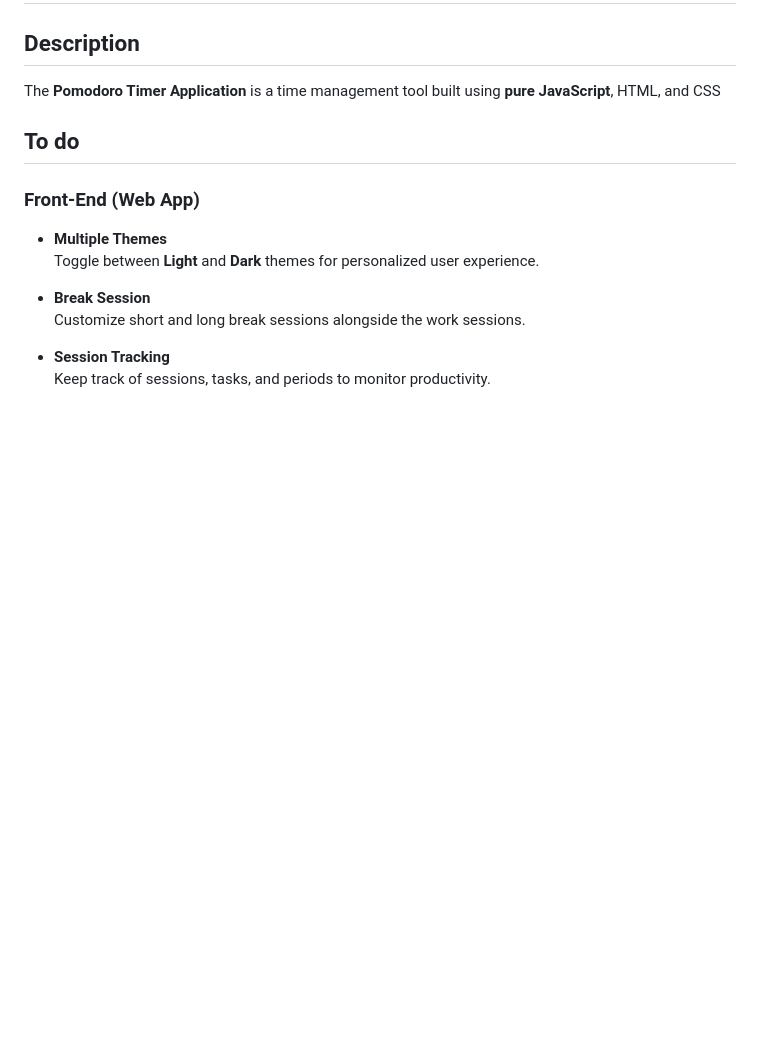
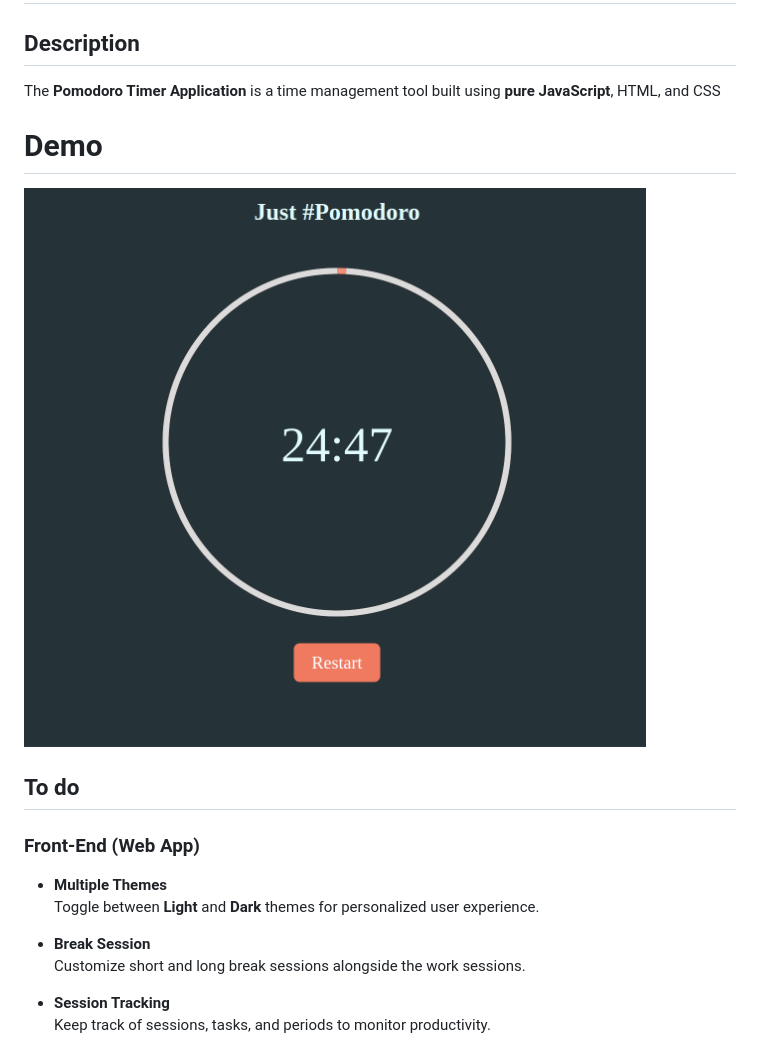
Before and after one commit to lukedaoo/pomodoro-zod, a Markdown page: readme.md, the part around the change. GitHub-like rendering; pictures changed too: media/media.png (added); blank space fills up the shorter version.

```diff
--- a/readme.md
+++ b/readme.md
@@ -3,6 +3,10 @@
 ## Description
 
 The **Pomodoro Timer Application** is a time management tool built using **pure JavaScript**, HTML, and CSS
+
+
+# Demo
+![Media](media/media.png)
 
 ## To do
 
```
